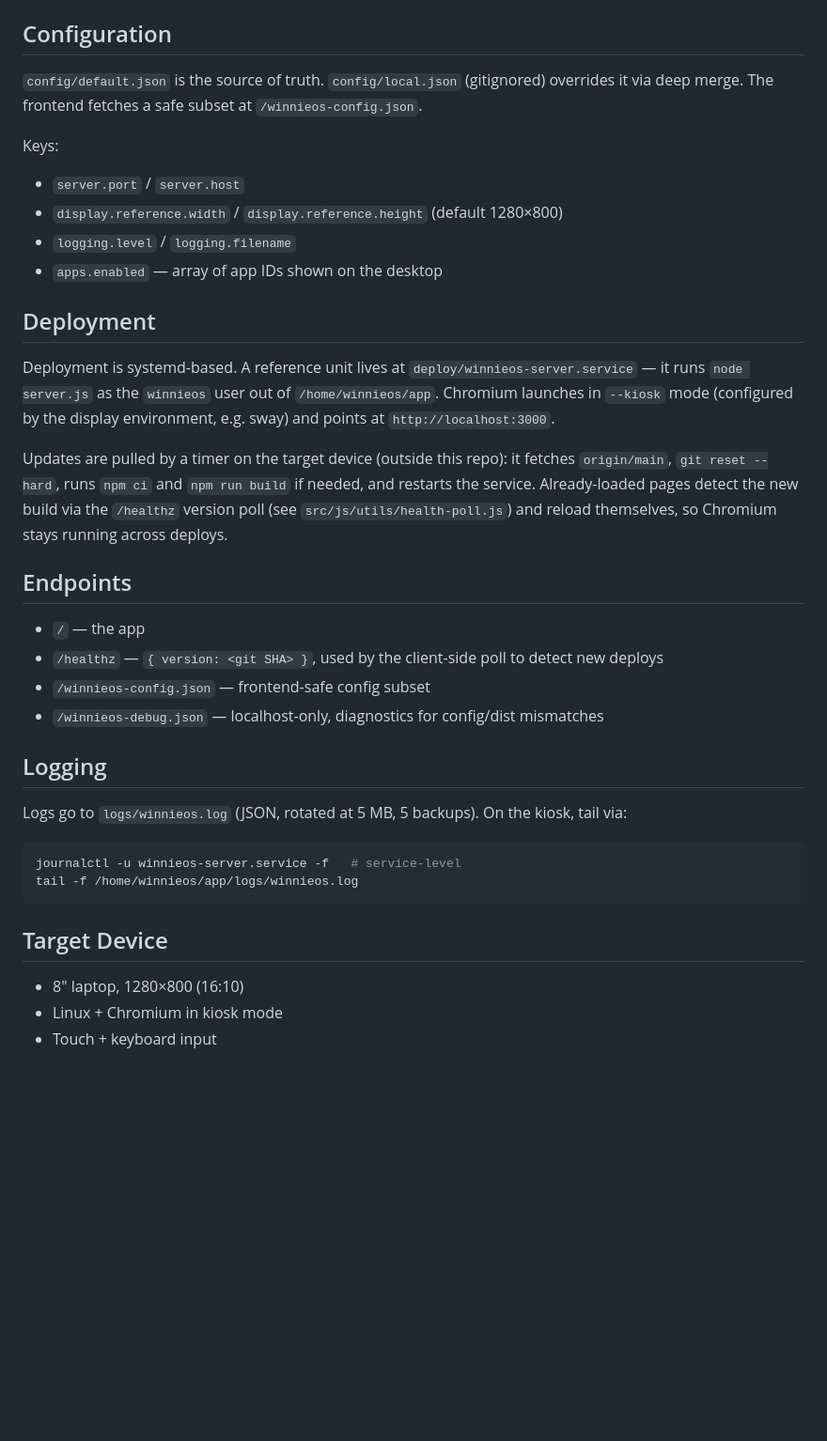
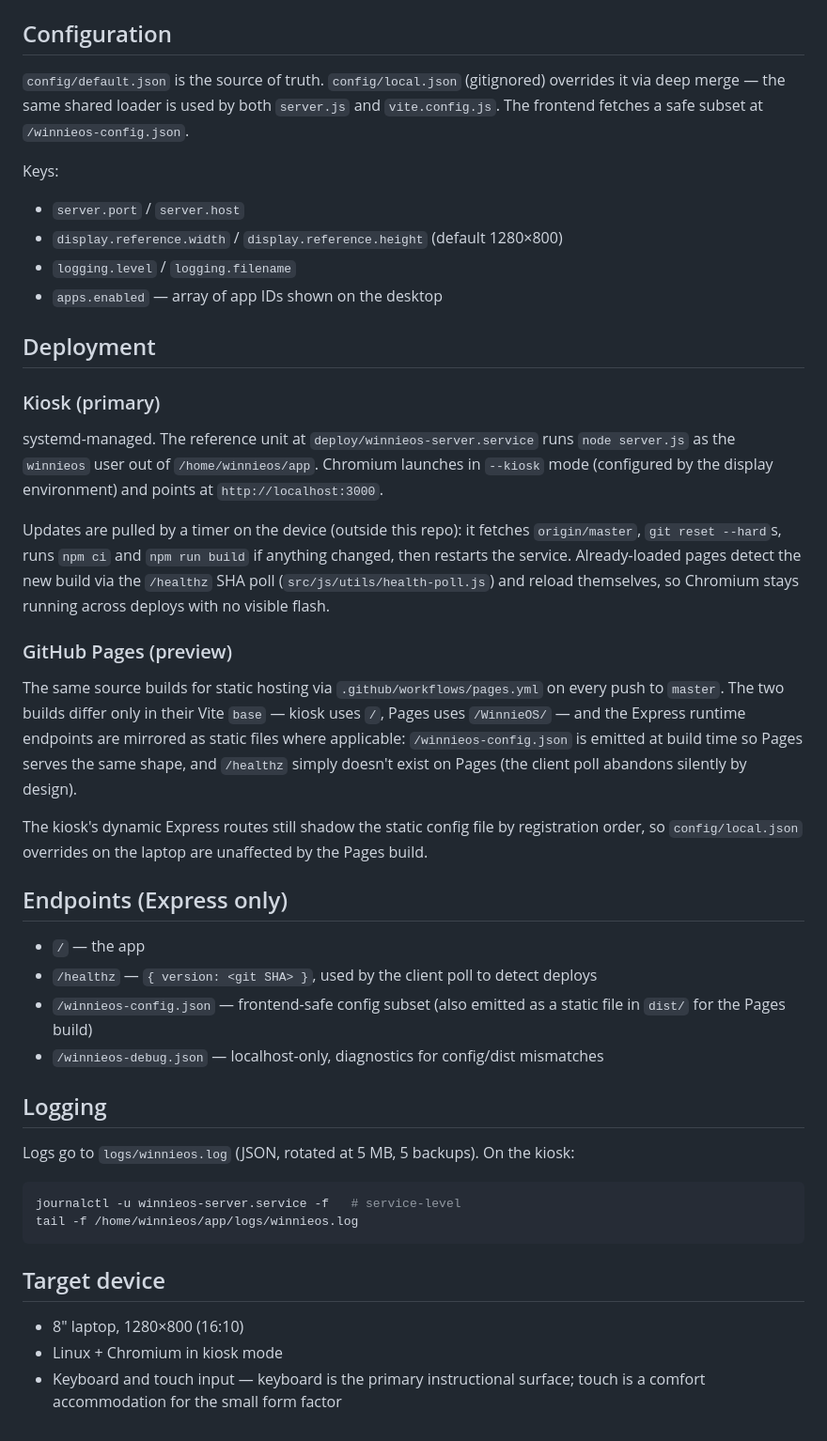
Before and after one commit to tylerstraub/WinnieOS, a Markdown page: README.md, the part around one of its changes. Shown at 94% size. GitHub-like rendering; blank space fills up the shorter version.

````diff
--- a/README.md
+++ b/README.md
@@ -58,7 +75,7 @@ Commit `dist/` with your changes — production serves the committed build.
 
 ## Configuration
 
-`config/default.json` is the source of truth. `config/local.json` (gitignored) overrides it via deep merge. The frontend fetches a safe subset at `/winnieos-config.json`.
+`config/default.json` is the source of truth. `config/local.json` (gitignored) overrides it via deep merge — the same shared loader is used by both `server.js` and `vite.config.js`. The frontend fetches a safe subset at `/winnieos-config.json`.
 
 Keys:
 - `server.port` / `server.host`
@@ -68,28 +85,36 @@ Keys:
 
 ## Deployment
 
-Deployment is systemd-based. A reference unit lives at `deploy/winnieos-server.service` — it runs `node server.js` as the `winnieos` user out of `/home/winnieos/app`. Chromium launches in `--kiosk` mode (configured by the display environment, e.g. sway) and points at `http://localhost:3000`.
+### Kiosk (primary)
 
-Updates are pulled by a timer on the target device (outside this repo): it fetches `origin/main`, `git reset --hard`, runs `npm ci` and `npm run build` if needed, and restarts the service. Already-loaded pages detect the new build via the `/healthz` version poll (see `src/js/utils/health-poll.js`) and reload themselves, so Chromium stays running across deploys.
+systemd-managed. The reference unit at `deploy/winnieos-server.service` runs `node server.js` as the `winnieos` user out of `/home/winnieos/app`. Chromium launches in `--kiosk` mode (configured by the display environment) and points at `http://localhost:3000`.
 
-## Endpoints
+Updates are pulled by a timer on the device (outside this repo): it fetches `origin/master`, `git reset --hard`s, runs `npm ci` and `npm run build` if anything changed, then restarts the service. Already-loaded pages detect the new build via the `/healthz` SHA poll (`src/js/utils/health-poll.js`) and reload themselves, so Chromium stays running across deploys with no visible flash.
+
+### GitHub Pages (preview)
+
+The same source builds for static hosting via `.github/workflows/pages.yml` on every push to `master`. The two builds differ only in their Vite `base` — kiosk uses `/`, Pages uses `/WinnieOS/` — and the Express runtime endpoints are mirrored as static files where applicable: `/winnieos-config.json` is emitted at build time so Pages serves the same shape, and `/healthz` simply doesn't exist on Pages (the client poll abandons silently by design).
+
+The kiosk's dynamic Express routes still shadow the static config file by registration order, so `config/local.json` overrides on the laptop are unaffected by the Pages build.
+
+## Endpoints (Express only)
 
 - `/` — the app
-- `/healthz` — `{ version: <git SHA> }`, used by the client-side poll to detect new deploys
-- `/winnieos-config.json` — frontend-safe config subset
+- `/healthz` — `{ version: <git SHA> }`, used by the client poll to detect deploys
+- `/winnieos-config.json` — frontend-safe config subset (also emitted as a static file in `dist/` for the Pages build)
 - `/winnieos-debug.json` — localhost-only, diagnostics for config/dist mismatches
 
 ## Logging
 
-Logs go to `logs/winnieos.log` (JSON, rotated at 5 MB, 5 backups). On the kiosk, tail via:
+Logs go to `logs/winnieos.log` (JSON, rotated at 5 MB, 5 backups). On the kiosk:
 
 ```bash
 journalctl -u winnieos-server.service -f   # service-level
 tail -f /home/winnieos/app/logs/winnieos.log
 ```
 
-## Target Device
+## Target device
 
 - 8" laptop, 1280×800 (16:10)
 - Linux + Chromium in kiosk mode
-- Touch + keyboard input
+- Keyboard and touch input — keyboard is the primary instructional surface; touch is a comfort accommodation for the small form factor
````
Also changed, not shown: other parts of README.md (+40 -23 lines).
